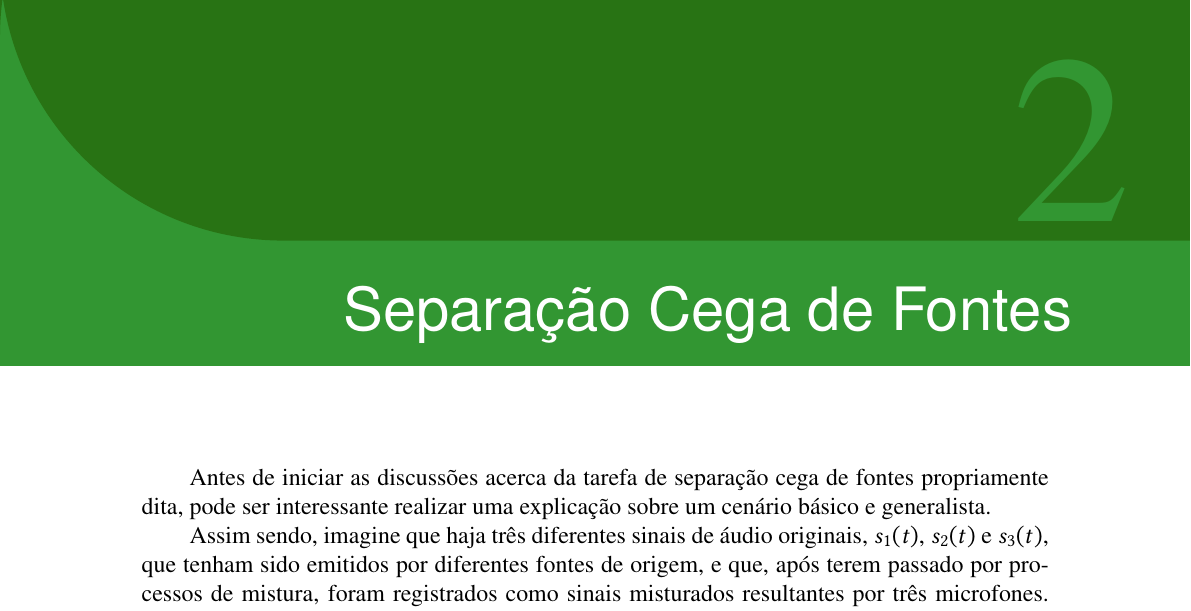
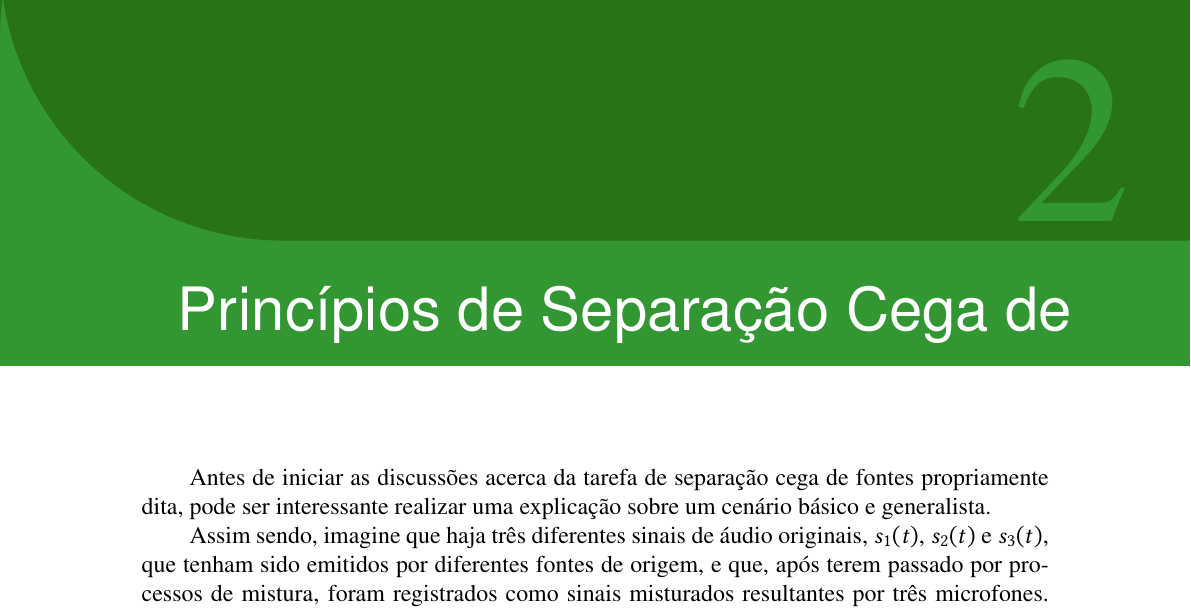
Before and after one commit to titocaco/mestrado, a LaTeX thesis (main.tex, which reads bss.tex): part of page 28 of 91, cut so that both start at the same text. Compiled offline with pdfLaTeX.

Commit message:
Adaptação do título do capítulo

```diff
--- a/bss.tex
+++ b/bss.tex
@@ -1,5 +1,5 @@
 % !TEX root = main.tex
-\chapter{Separação Cega de Fontes}
+\chapter{Princípios de Separação Cega de Fontes}
 \label{cha:bss}
 
 Antes de iniciar as discussões acerca da tarefa de separação cega de fontes propriamente dita, pode ser interessante realizar uma explicação sobre um cenário básico e generalista.
```
